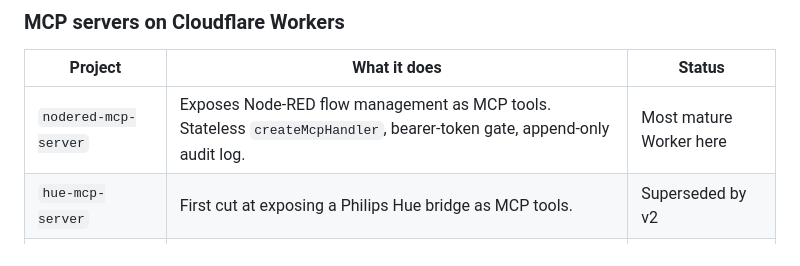
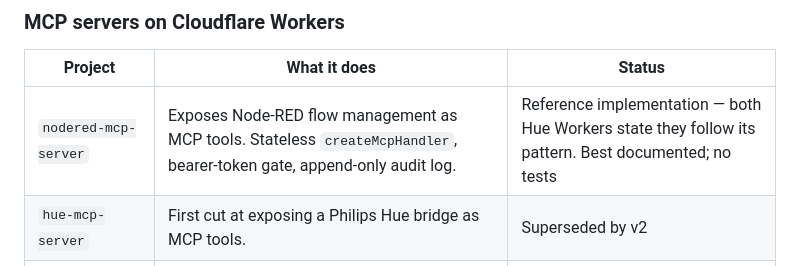
Before and after one commit to dho1GH/mcp, a Markdown page: README.md, the part around the change. GitHub-like rendering.

Commit message:
README: replace "most mature" with a sourced claim
"Most mature Worker here" collapsed several unrelated axes into one word
and then picked a winner. Checking the actual signals, the ranking does
not hold:

- nodered-mcp-server leads on documentation and influence: it is the only
  Worker with both a committed lockfile and a package.json description,
  it has the longest README (176 lines vs 103-149 or none), and both Hue
  READMEs state they follow "the exact pattern of nodered-mcp-server".
- It does NOT lead on testing or scale: it has no tests, while
  federated-mcp-platform has 12 passing and roughly twice the TypeScript
  (1,170 lines vs 566).

Replaced with what is actually verifiable: reference implementation, best
documented, no tests. Falsifiable rather than a verdict.

Still outstanding, raised with the repo owner and not guessed at here:
the remaining Status values for hue-mcp-server (Superseded by v2),
hue-mcp-server-v2 (Current), Huey-hue-variant (Current), creative-autogen
(Superseded), zep-autogen-workspace (Historical) and 3dflat-affairs
(Prototype) are not asserted anywhere in the repo. "Superseded" and
"Historical" in particular presume a linear chain in which each version
replaces the last, which does not match a repo worked in parallel across
cumulative cross-domain implementations — those variants may all be live
and serving different purposes. Those labels either get corrected by the
owner or removed; a blank is honest where a wrong label is not.

Co-Authored-By: Claude Opus 5 <noreply@anthropic.com>
Claude-Session: https://claude.ai/code/session_01FrhTw5cuS8fbpq2yNUyehD

```diff
--- a/README.md
+++ b/README.md
@@ -14,7 +14,7 @@ Cloudflare Workers that front them.
 
 | Project | What it does | Status |
 |---|---|---|
-| `nodered-mcp-server` | Exposes Node-RED flow management as MCP tools. Stateless `createMcpHandler`, bearer-token gate, append-only audit log. | Most mature Worker here |
+| `nodered-mcp-server` | Exposes Node-RED flow management as MCP tools. Stateless `createMcpHandler`, bearer-token gate, append-only audit log. | Reference implementation — both Hue Workers state they follow its pattern. Best documented; no tests |
 | `hue-mcp-server` | First cut at exposing a Philips Hue bridge as MCP tools. | Superseded by v2 |
 | `hue-mcp-server-v2` | Current Hue Worker. Fuller tool surface and Hue client than v1. | Current |
 | `federated-mcp-platform` | Control plane for authenticated, human-in-the-loop MCP federation. Side-effecting tools create durable approval requests instead of executing inline. | **Never deployed** |
```
